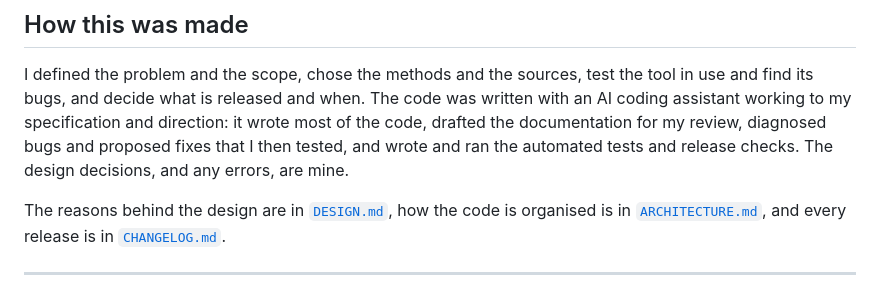
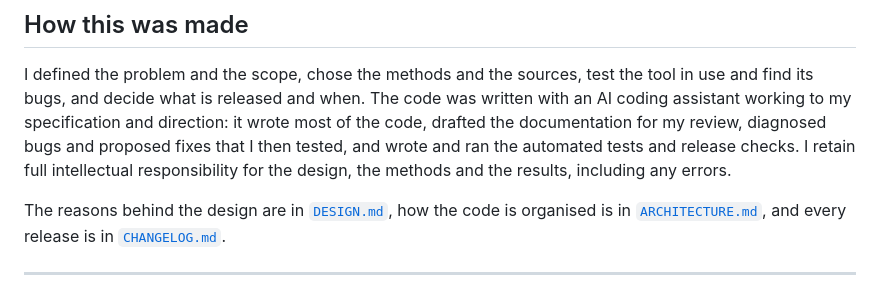
Before and after one commit to arch85-km/solar-lab, a Markdown page: README.md, the part around the change. GitHub-like rendering.

Commit message:
State the author's responsibility in academic terms
"The design decisions, and any errors, are mine" becomes "I retain full
intellectual responsibility for the design, the methods and the results,
including any errors." It names what the responsibility covers, the methods and
the results as well as the design, which is the claim that makes the work mine
when an assistant wrote most of the code. The applications page carries the
same sentence.

Guard 14 passed; suite 288 passed, 0 failed.

```diff
--- a/README.md
+++ b/README.md
@@ -512,8 +512,8 @@ the tool in use and find its bugs, and decide what is released and when. The
 code was written with an AI coding assistant working to my specification and
 direction: it wrote most of the code, drafted the documentation for my review,
 diagnosed bugs and proposed fixes that I then tested, and wrote and ran the
-automated tests and release checks. The design decisions, and any errors, are
-mine.
+automated tests and release checks. I retain full intellectual responsibility
+for the design, the methods and the results, including any errors.
 
 The reasons behind the design are in [`DESIGN.md`](DESIGN.md), how the code is
 organised is in [`ARCHITECTURE.md`](ARCHITECTURE.md), and every release is in
```
